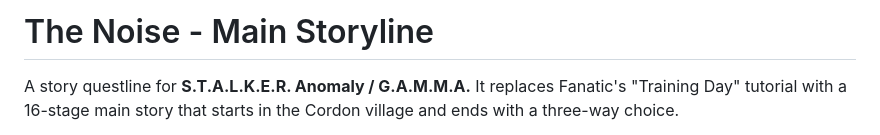
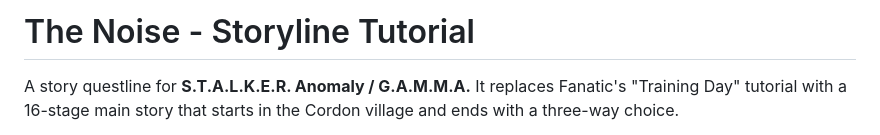
Before and after one commit to galleyevents/GAMMA_THE_NOISE, a Markdown page: README.md, the part around the change. Drawn GitHub-style.

```diff
--- a/README.md
+++ b/README.md
@@ -1,4 +1,4 @@
-# The Noise - Main Storyline
+# The Noise - Storyline Tutorial
 
 A story questline for **S.T.A.L.K.E.R. Anomaly / G.A.M.M.A.** It replaces Fanatic's "Training Day" tutorial
 with a 16-stage main story that starts in the Cordon village and ends with a three-way choice.
```
